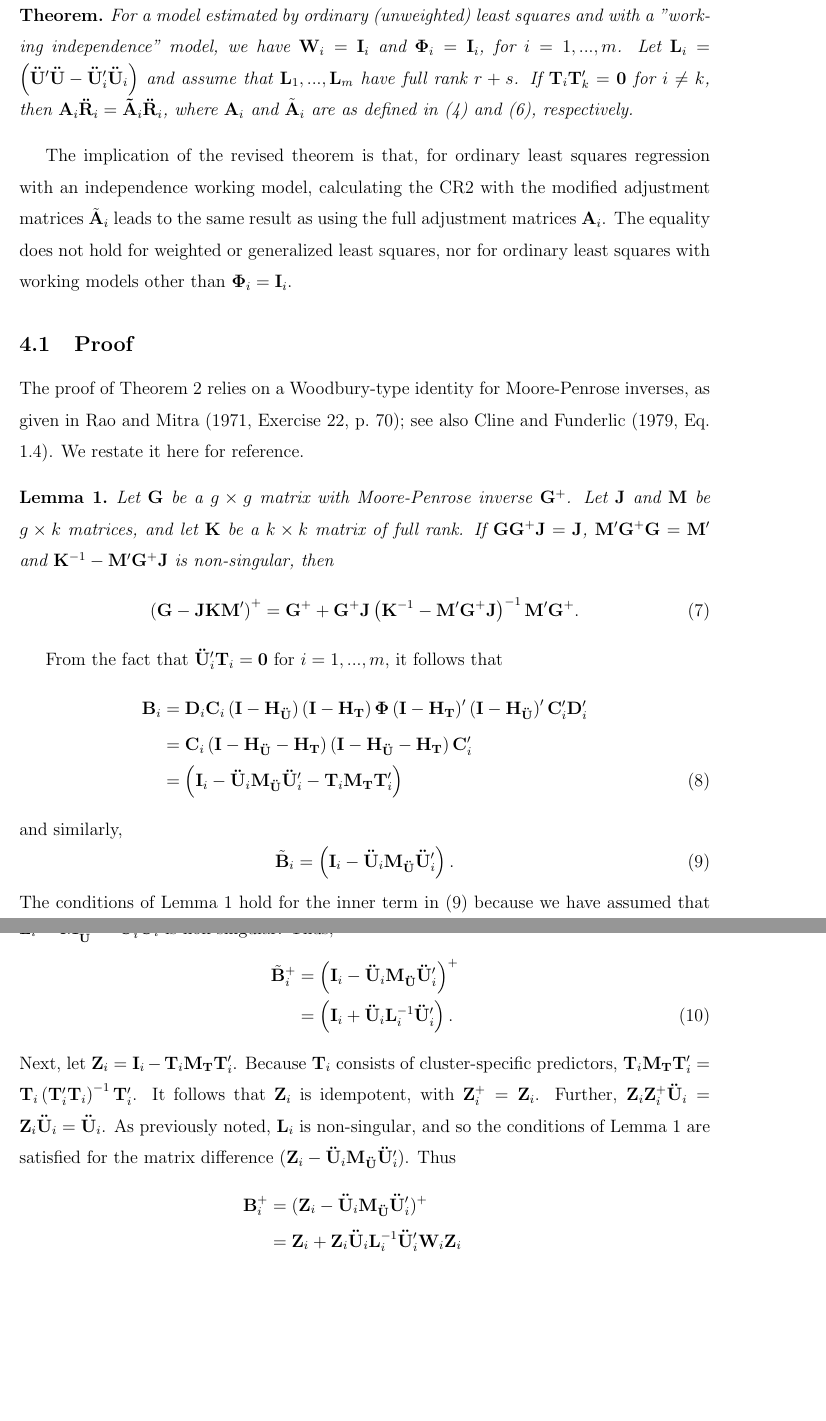
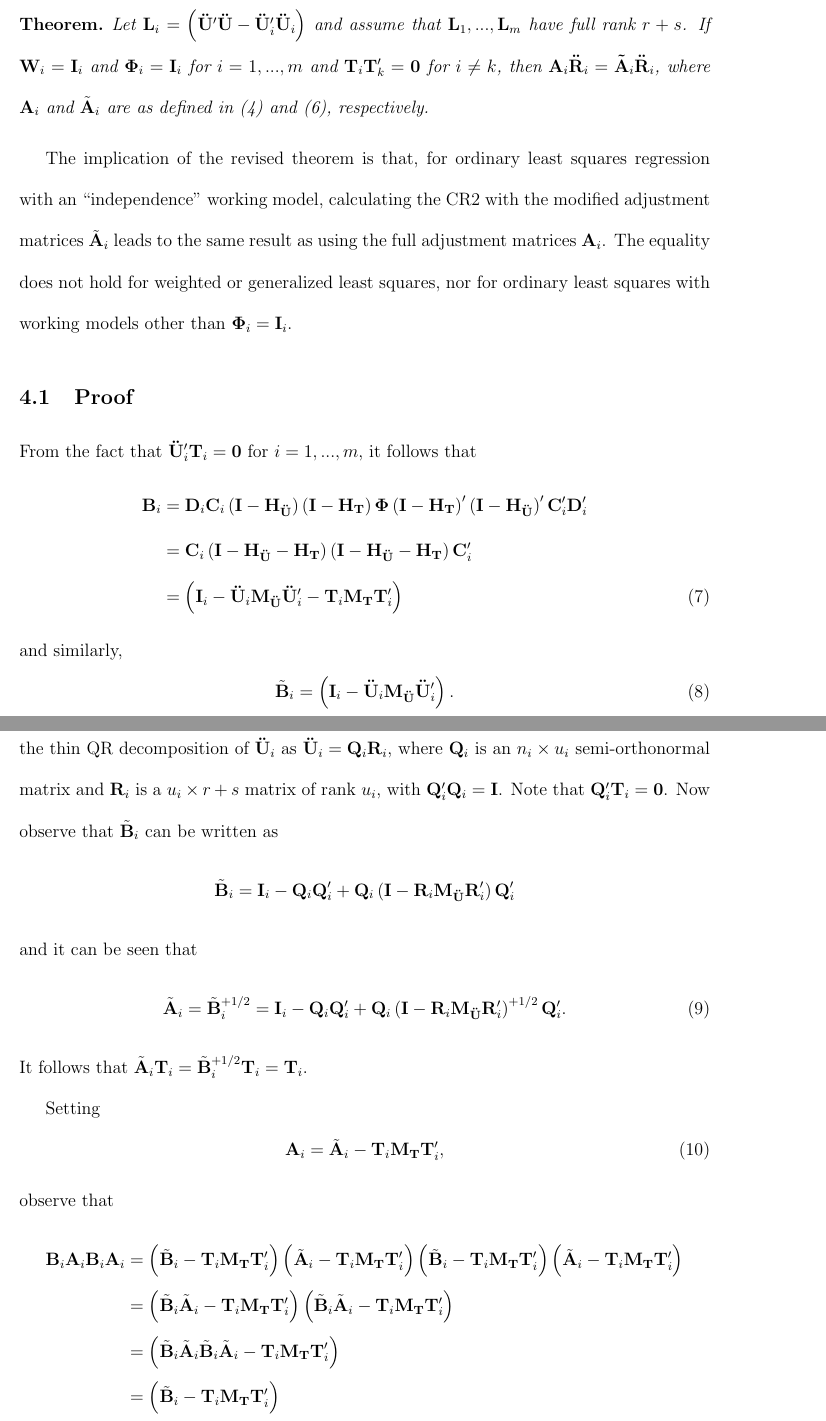
Before and after one commit to jepusto/clubSandwich, a LaTeX paper (paper_ClusterRobustTesting/ClusterRobustTesting_FE_models_correction.tex): two parts of pages 5 and 6 of 7, joined at a grey line, cut at the place of the change, the shorter picture padded with empty space. Compiled offline with LaTeX, dvips and Ghostscript.

Commit message:
Proof of scaled-down Theorem 2.

```diff
--- a/paper_ClusterRobustTesting/ClusterRobustTesting_FE_models_correction.tex
+++ b/paper_ClusterRobustTesting/ClusterRobustTesting_FE_models_correction.tex
@@ -1,13 +1,12 @@
+% Options for packages loaded elsewhere
+\PassOptionsToPackage{unicode}{hyperref}
+\PassOptionsToPackage{hyphens}{url}
 % !TeX program = pdfLaTeX
 \documentclass[12pt]{article}
 \usepackage{amsmath}
 \usepackage{graphicx,psfrag,epsf}
 \usepackage{enumerate}
-
-
 \usepackage{textcomp}
-\usepackage[hyphens]{url} % not crucial - just used below for the URL
-\usepackage{hyperref}
 
 %\pdfminorversion=4
 % NOTE: To produce blinded version, replace "0" with "1" below.
@@ -15,10 +14,10 @@
 
 % DON'T change margins - should be 1 inch all around.
 \addtolength{\oddsidemargin}{-.5in}%
-\addtolength{\evensidemargin}{-.5in}%
+\addtolength{\evensidemargin}{-1in}%
 \addtolength{\textwidth}{1in}%
-\addtolength{\textheight}{1.3in}%
-\addtolength{\topmargin}{-.8in}%
+\addtolength{\textheight}{1.7in}%
+\addtolength{\topmargin}{-1in}%
 
 %% load any required packages here
 
@@ -69,7 +68,6 @@
 \usepackage{multirow}
 \usepackage{float}    % for fig.pos='H'
 \usepackage{rotfloat} % for sidewaysfigure
-\hypersetup{hidelinks}
 \newcommand{\Prob}{\text{Pr}}
 \newcommand{\E}{\text{E}}
 \newcommand{\Cov}{\text{Cov}}
@@ -79,6 +77,15 @@
 \newcommand{\tr}{\text{tr}}
 \newcommand{\bm}{\mathbf}
 \newcommand{\bs}{\boldsymbol}
+
+\IfFileExists{bookmark.sty}{\usepackage{bookmark}}{\usepackage{hyperref}}
+\IfFileExists{xurl.sty}{\usepackage{xurl}}{} % add URL line breaks if available
+\hypersetup{
+  pdftitle={Corrigendum: Small sample methods for cluster-robust variance estimation and hypothesis testing in fixed effects models},
+  hidelinks,
+  pdfcreator={LaTeX via pandoc}}
+
+
 
 \begin{document}
 
@@ -133,5 +132,3 @@ variance estimation and hypothesis testing in fixed effects models}
-\spacingset{1.45} % DON'T change the spacing!
-
 Pustejovsky and Tipton (2018) considered how to do cluster-robust
 variance estimation in fixed effects models estimated by weighted (or
 unweighted) least squares. Theorem 2 of the paper concerns a
@@ -143,3 +148,4 @@ the error. We then provide a revised version of the theorem.
+\spacingset{1.9} % DON'T change the spacing!
 
 \hypertarget{a-fixed-effects-model}{%
 \section{A fixed effects model}\label{a-fixed-effects-model}}
@@ -283,33 +290,19 @@ The exact conditions are given in the following theorem.
 
 \begin{thm}
 \label{thm:absorb}
-For a model estimated by ordinary (unweighted) least squares and with a "working independence" model, we have $\mathbf{W}_i = \mathbf{I}_i$ and $\boldsymbol\Phi_i = \mathbf{I}_i$, for $i = 1,...,m$.
-Let $\mathbf{L}_i = \left(\mathbf{\ddot{U}}'\mathbf{\ddot{U}} - \mathbf{\ddot{U}}_i'\mathbf{\ddot{U}}_i\right)$ and assume that $\mathbf{L}_1,...,\mathbf{L}_m$ have full rank $r + s$. If $\mathbf{T}_i \mathbf{T}_k' = \mathbf{0}$ for $i \neq k$, then $\mathbf{A}_i \mathbf{\ddot{R}}_i = \mathbf{\tilde{A}}_i \mathbf{\ddot{R}}_i$, where $\mathbf{A}_i$ and $\tilde{\mathbf{A}}_i$ are as defined in (\ref{eq:A-matrix}) and (\ref{eq:A-modified}), respectively.
+Let $\mathbf{L}_i = \left(\mathbf{\ddot{U}}'\mathbf{\ddot{U}} - \mathbf{\ddot{U}}_i'\mathbf{\ddot{U}}_i\right)$ and assume that $\mathbf{L}_1,...,\mathbf{L}_m$ have full rank $r + s$. If $\mathbf{W}_i = \mathbf{I}_i$ and $\boldsymbol\Phi_i = \mathbf{I}_i$ for $i = 1,...,m$ and $\mathbf{T}_i \mathbf{T}_k' = \mathbf{0}$ for $i \neq k$, then $\mathbf{A}_i \mathbf{\ddot{R}}_i = \mathbf{\tilde{A}}_i \mathbf{\ddot{R}}_i$, where $\mathbf{A}_i$ and $\tilde{\mathbf{A}}_i$ are as defined in (\ref{eq:A-matrix}) and (\ref{eq:A-modified}), respectively.
 \end{thm}
 
 The implication of the revised theorem is that, for ordinary least
-squares regression with an independence working model, calculating the
-CR2 with the modified adjustment matrices \(\tilde{\mathbf{A}}_i\) leads
-to the same result as using the full adjustment matrices
+squares regression with an ``independence'' working model, calculating
+the CR2 with the modified adjustment matrices \(\tilde{\mathbf{A}}_i\)
+leads to the same result as using the full adjustment matrices
 \(\mathbf{A}_i\). The equality does not hold for weighted or generalized
 least squares, nor for ordinary least squares with working models other
 than \(\boldsymbol\Phi_i = \mathbf{I}_i\).
 
 \hypertarget{proof}{%
 \subsection{Proof}\label{proof}}
-
-The proof of Theorem 2 relies on a Woodbury-type identity for
-Moore-Penrose inverses, as given in Rao and Mitra (1971, Exercise 22,
-p.~70); see also Cline and Funderlic (1979, Eq. 1.4). We restate it here
-for reference.
-
-\begin{lem}
-\label{lemma}
-Let $\mathbf{G}$ be a $g \times g$ matrix with Moore-Penrose inverse $\mathbf{G}^+$. Let $\mathbf{J}$ and $\mathbf{M}$ be $g \times k$ matrices, and let $\mathbf{K}$ be a $k \times k$ matrix of full rank. If $\mathbf{G} \mathbf{G}^+ \mathbf{J} = \mathbf{J}$, $\mathbf{M}' \mathbf{G}^+ \mathbf{G} = \mathbf{M}'$ and $\mathbf{K}^{-1} - \mathbf{M}' \mathbf{G}^+ \mathbf{J}$ is non-singular, then
-\begin{equation}
-\left(\mathbf{G} - \mathbf{J} \mathbf{K} \mathbf{M}'\right)^+ = \mathbf{G}^+ + \mathbf{G}^+ \mathbf{J}\left( \mathbf{K}^{-1} - \mathbf{M}' \mathbf{G}^+ \mathbf{J}\right)^{-1} \mathbf{M}'\mathbf{G}^+.
-\end{equation}
-\end{lem}
 
 From the fact that \(\mathbf{\ddot{U}}_i'\mathbf{T}_i = \mathbf{0}\) for
 \(i = 1,...,m\), it follows that \begin{align}
@@ -320,25 +313,30 @@ From the fact that \(\mathbf{\ddot{U}}_i'\mathbf{T}_i = \mathbf{0}\) for
 \end{align} and similarly, \begin{equation}
 \label{eq:Btilde_i}
 \tilde{\mathbf{B}}_i = \left(\mathbf{I}_i - \mathbf{\ddot{U}}_i \mathbf{M_{\ddot{U}}}\mathbf{\ddot{U}}_i'\right).
-\end{equation} The conditions of Lemma \ref{lemma} hold for the inner
-term in (\ref{eq:Btilde_i}) because we have assumed that
-\(\mathbf{L}_i = \mathbf{M}_\mathbf{\ddot{U}}^{-1} - \mathbf{\ddot{U}}_i' \mathbf{\ddot{U}}_i\)
-is non-singular. Thus, \begin{align}
-\tilde{\mathbf{B}}_i^+ &= \left(\mathbf{I}_i - \mathbf{\ddot{U}}_i \mathbf{M_{\ddot{U}}}\mathbf{\ddot{U}}_i'\right)^+ \nonumber \\
-&= \left(\mathbf{I}_i + \mathbf{\ddot{U}}_i \mathbf{L}_i^{-1} \mathbf{\ddot{U}}_i'\right).
-\end{align} Next, let
-\(\mathbf{Z}_i = \mathbf{I}_i - \mathbf{T}_i \mathbf{M_T}\mathbf{T}_i'\).
-Because \(\mathbf{T}_i\) consists of cluster-specific predictors,
-\(\mathbf{T}_i \mathbf{M_T} \mathbf{T}_i' = \mathbf{T}_i \left(\mathbf{T}_i'\mathbf{T}_i\right)^{-1} \mathbf{T}_i'\).
-It follows that \(\mathbf{Z}_i\) is idempotent, with
-\(\mathbf{Z}_i^+ = \mathbf{Z}_i\). Further,
-\(\mathbf{Z}_i \mathbf{Z}_i^+ \mathbf{\ddot{U}}_i = \mathbf{Z}_i \mathbf{\ddot{U}}_i = \mathbf{\ddot{U}}_i\).
-As previously noted, \(\mathbf{L}_i\) is non-singular, and so the
-conditions of Lemma \ref{lemma} are satisfied for the matrix difference
-\((\mathbf{Z}_i - \mathbf{\ddot{U}}_i \mathbf{M_{\ddot{U}}}\mathbf{\ddot{U}}_i')\).
-Thus \begin{align}
-\mathbf{B}_i^+ &= (\mathbf{Z}_i - \mathbf{\ddot{U}}_i \mathbf{M_{\ddot{U}}}\mathbf{\ddot{U}}_i')^+ \nonumber \\
-&= \mathbf{Z}_i + \mathbf{Z}_i \mathbf{\ddot{U}}_i \mathbf{L}_i^{-1} \mathbf{\ddot{U}}_i' \mathbf{W}_i \mathbf{Z}_i \nonumber \\
-&= \mathbf{I}_i - \mathbf{T}_i \mathbf{M_T}\mathbf{T}_i' + \mathbf{\ddot{U}}_i \mathbf{L}_i^{-1} \mathbf{\ddot{U}}_i' \nonumber \\
-&= \tilde{\mathbf{B}}_i^+ - \mathbf{T}_i \mathbf{M_T}\mathbf{T}_i'.
-\end{align} Need to show that \[
+\end{equation}
+
+Now, we can show that
+\(\tilde{\mathbf{A}}_i \mathbf{T}_i = \mathbf{T}_i\). Denote the rank of
+\(\mathbf{\ddot{U}}_i\) as \(u_i \leq r + s\) and take the thin QR
+decomposition of \(\mathbf{\ddot{U}}_i\) as
+\(\mathbf{\ddot{U}}_i = \mathbf{Q}_i \mathbf{R}_i\), where
+\(\mathbf{Q}_i\) is an \(n_i \times u_i\) semi-orthonormal matrix and
+\(\mathbf{R}_i\) is a \(u_i \times r + s\) matrix of rank \(u_i\), with
+\(\mathbf{Q}_i'\mathbf{Q}_i = \mathbf{I}\). Note that
+\(\mathbf{Q}_i'\mathbf{T}_i = \mathbf{0}\). Now observe that
+\(\tilde{\mathbf{B}}_i\) can be written as \[
+\tilde{\mathbf{B}}_i = \mathbf{I}_i - \mathbf{Q}_i \mathbf{Q}_i' + \mathbf{Q}_i \left(\mathbf{I} - \mathbf{R}_i \mathbf{M}_{\mathbf{\ddot{U}}} \mathbf{R}_i'\right)\mathbf{Q}_i'
+\] and it can be seen that \begin{equation}
+\tilde{\mathbf{A}}_i = \tilde{\mathbf{B}}_i^{+1/2} = \mathbf{I}_i - \mathbf{Q}_i \mathbf{Q}_i' + \mathbf{Q}_i \left(\mathbf{I} - \mathbf{R}_i \mathbf{M}_{\mathbf{\ddot{U}}} \mathbf{R}_i'\right)^{+1/2} \mathbf{Q}_i'.
+\end{equation} It follows that
+\(\tilde{\mathbf{A}}_i \mathbf{T}_i = \tilde{\mathbf{B}}_i^{+1/2} \mathbf{T}_i = \mathbf{T}_i\).
+
+Setting \begin{equation}
+\mathbf{A}_i = \tilde{\mathbf{A}}_i - \mathbf{T}_i \mathbf{M_T}\mathbf{T}_i',
+\end{equation} observe that \begin{align*}
+\mathbf{B}_i \mathbf{A}_i \mathbf{B}_i \mathbf{A}_i &= \left(\tilde{\mathbf{B}}_i - \mathbf{T}_i \mathbf{M_T}\mathbf{T}_i'\right) \left(\tilde{\mathbf{A}}_i - \mathbf{T}_i \mathbf{M_T}\mathbf{T}_i'\right)\left(\tilde{\mathbf{B}}_i - \mathbf{T}_i \mathbf{M_T}\mathbf{T}_i'\right) \left(\tilde{\mathbf{A}}_i - \mathbf{T}_i \mathbf{M_T}\mathbf{T}_i'\right) \\
+&= \left(\tilde{\mathbf{B}}_i\tilde{\mathbf{A}}_i - \mathbf{T}_i \mathbf{M_T}\mathbf{T}_i'\right)\left(\tilde{\mathbf{B}}_i\tilde{\mathbf{A}}_i - \mathbf{T}_i \mathbf{M_T}\mathbf{T}_i'\right) \\
+&= \left(\tilde{\mathbf{B}}_i\tilde{\mathbf{A}}_i\tilde{\mathbf{B}}_i\tilde{\mathbf{A}}_i - \mathbf{T}_i \mathbf{M_T}\mathbf{T}_i'\right) \\
+&= \left(\tilde{\mathbf{B}}_i - \mathbf{T}_i \mathbf{M_T}\mathbf{T}_i'\right) \\
+&= \mathbf{B}_i.
+\end{align*} It follows that \(\mathbf{A}_i\) is the symmetric square
```
Also changed, not shown: paper_ClusterRobustTesting/ClusterRobustTesting_FE_models_correction.pdf, paper_ClusterRobustTesting/ClusterRobustTesting_FE_models_correction.tex (41 more changed lines), 2 other files.
